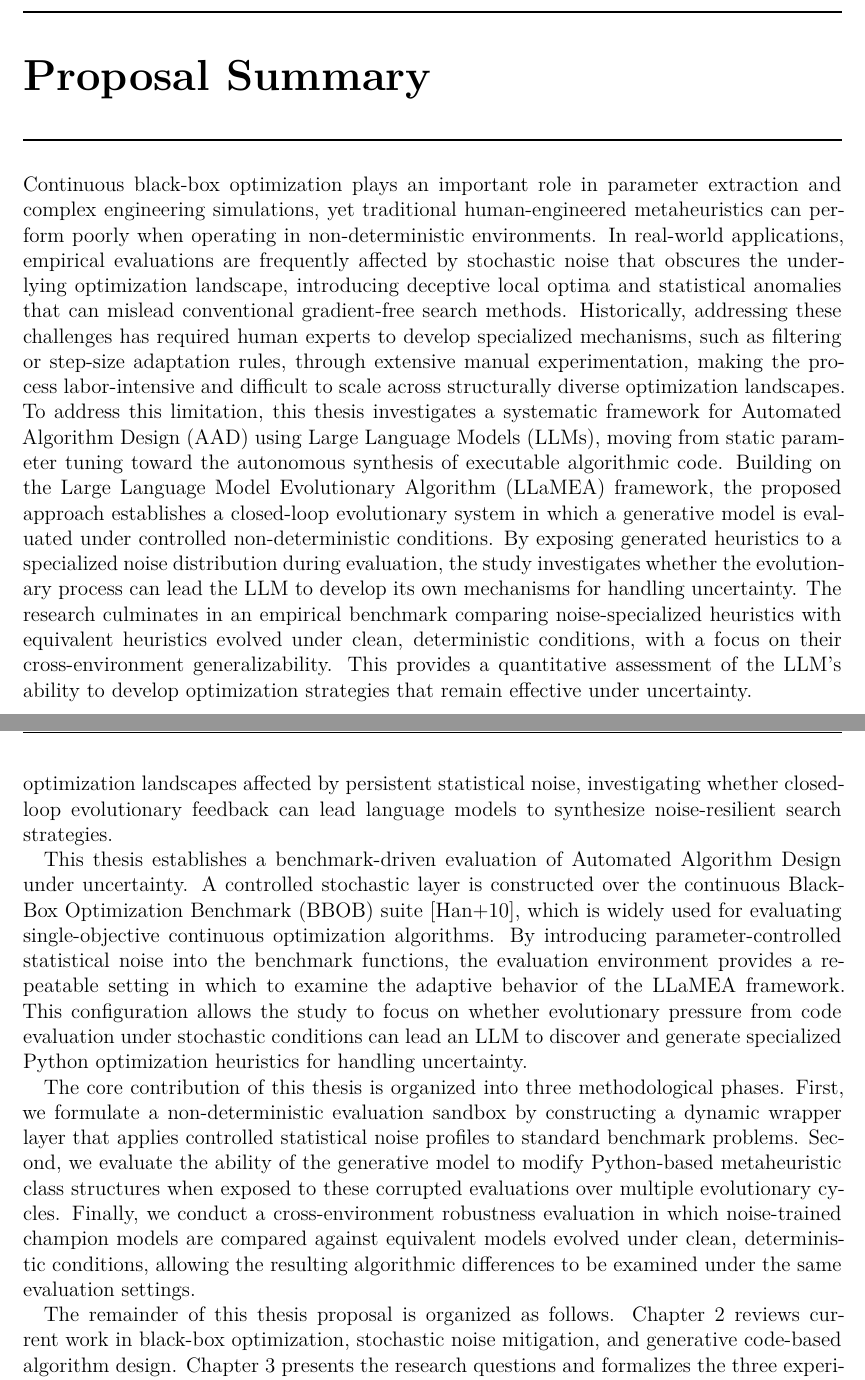
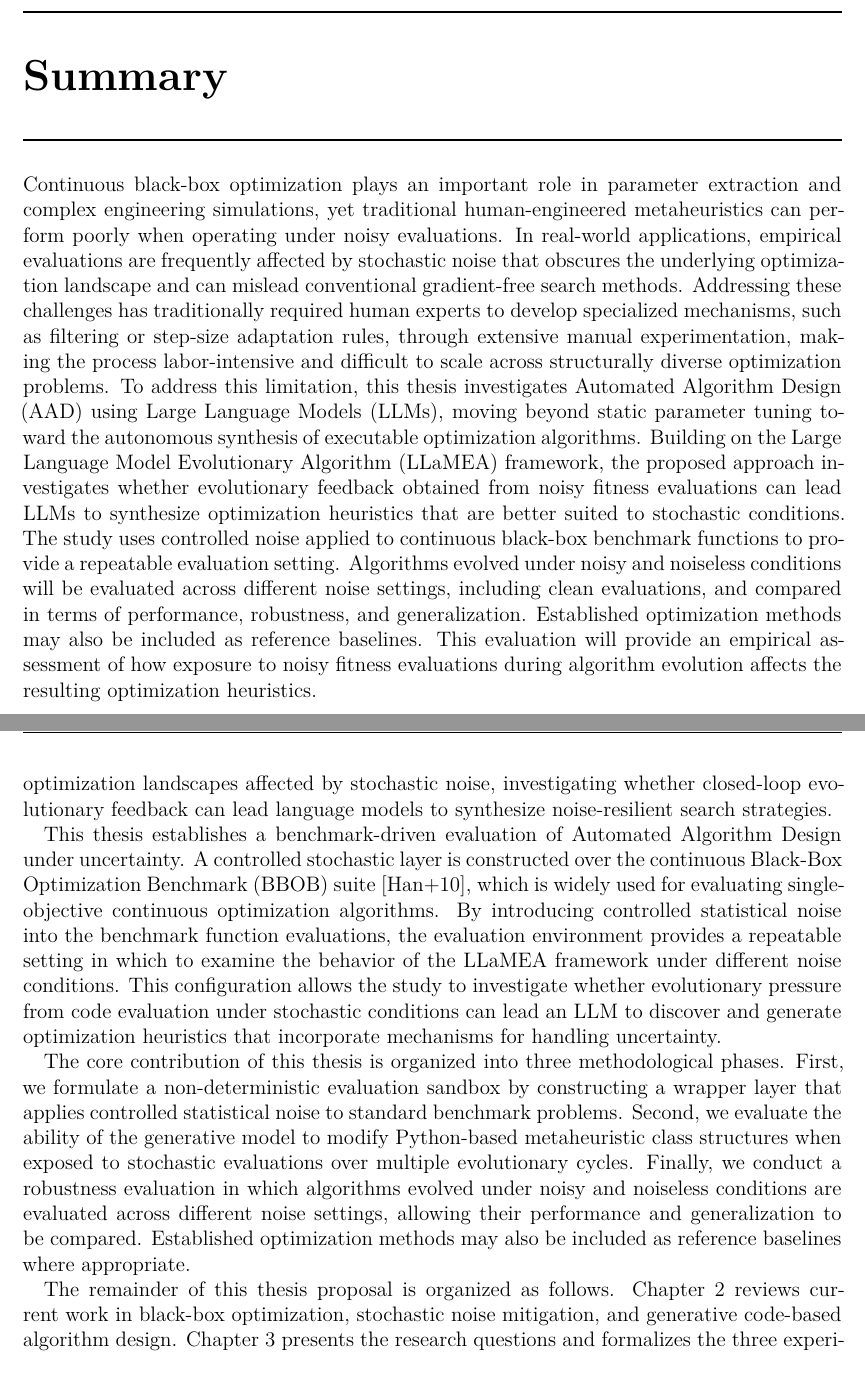
Before and after one commit to Nicola-Ibrahim/AAD_LLM, a LaTeX thesis (writing/proposal/thesis.tex, which reads writing/proposal/chapters/01_abstract.tex, writing/proposal/chapters/02_introduction.tex): two parts of pages 3 and 6 of 13, joined at a grey line, cut so that both start at the same text. Compiled offline with XeLaTeX.

Commit message:
docs: rephrase and fix discrepancies in proposal

```diff
--- a/writing/proposal/chapters/01_abstract.tex
+++ b/writing/proposal/chapters/01_abstract.tex
@@ -1,9 +1,9 @@
 %-------------------------------------------------------------------------------
-% Proposal Summary
+% Summary
 %-------------------------------------------------------------------------------
 
-\chapter*{Proposal Summary}
+\chapter*{Summary}
 
-\addcontentsline{toc}{chapter}{Proposal Summary}
+\addcontentsline{toc}{chapter}{Summary}
 
-Continuous black-box optimization plays an important role in parameter extraction and complex engineering simulations, yet traditional human-engineered metaheuristics can perform poorly when operating in non-deterministic environments. In real-world applications, empirical evaluations are frequently affected by stochastic noise that obscures the underlying optimization landscape, introducing deceptive local optima and statistical anomalies that can mislead conventional gradient-free search methods. Historically, addressing these challenges has required human experts to develop specialized mechanisms, such as filtering or step-size adaptation rules, through extensive manual experimentation, making the process labor-intensive and difficult to scale across structurally diverse optimization landscapes. To address this limitation, this thesis investigates a systematic framework for Automated Algorithm Design (AAD) using Large Language Models (LLMs), moving from static parameter tuning toward the autonomous synthesis of executable algorithmic code. Building on the Large Language Model Evolutionary Algorithm (LLaMEA) framework, the proposed approach establishes a closed-loop evolutionary system in which a generative model is evaluated under controlled non-deterministic conditions. By exposing generated heuristics to a specialized noise distribution during evaluation, the study investigates whether the evolutionary process can lead the LLM to develop its own mechanisms for handling uncertainty. The research culminates in an empirical benchmark comparing noise-specialized heuristics with equivalent heuristics evolved under clean, deterministic conditions, with a focus on their cross-environment generalizability. This provides a quantitative assessment of the LLM's ability to develop optimization strategies that remain effective under uncertainty.
+Continuous black-box optimization plays an important role in parameter extraction and complex engineering simulations, yet traditional human-engineered metaheuristics can perform poorly when operating under noisy evaluations. In real-world applications, empirical evaluations are frequently affected by stochastic noise that obscures the underlying optimization landscape and can mislead conventional gradient-free search methods. Addressing these challenges has traditionally required human experts to develop specialized mechanisms, such as filtering or step-size adaptation rules, through extensive manual experimentation, making the process labor-intensive and difficult to scale across structurally diverse optimization problems. To address this limitation, this thesis investigates Automated Algorithm Design (AAD) using Large Language Models (LLMs), moving beyond static parameter tuning toward the autonomous synthesis of executable optimization algorithms. Building on the Large Language Model Evolutionary Algorithm (LLaMEA) framework, the proposed approach investigates whether evolutionary feedback obtained from noisy fitness evaluations can lead LLMs to synthesize optimization heuristics that are better suited to stochastic conditions. The study uses controlled noise applied to continuous black-box benchmark functions to provide a repeatable evaluation setting. Algorithms evolved under noisy and noiseless conditions will be evaluated across different noise settings, including clean evaluations, and compared in terms of performance, robustness, and generalization. Established optimization methods may also be included as reference baselines. This evaluation will provide an empirical assessment of how exposure to noisy fitness evaluations during algorithm evolution affects the resulting optimization heuristics.
--- a/writing/proposal/chapters/02_introduction.tex
+++ b/writing/proposal/chapters/02_introduction.tex
@@ -7,10 +6,10 @@ This challenge becomes more pronounced when optimization algorithms are deployed
 
 To automate the discovery of specialized search strategies and reduce the need for manual algorithm design, techniques such as hyperparameter tuning, automated algorithm selection, and traditional Automated Algorithm Design (AAD) were developed long before the advent of deep learning. More recently, AAD has gained renewed interest through the use of Large Language Models (LLMs). Rather than relying entirely on rigid, predefined search templates, modern AAD frameworks incorporate foundation models into structured, closed-loop environments that can write, test, and refine executable source code \cite{Romera2023}.
 
-To implement such a code-generation loop, this research leverages the Large Language Model Evolutionary Algorithm (LLaMEA) framework \cite{LLaMEA2024}. The pipeline prompts the generative model to produce fully functional Python optimization classes, executes the generated code within a secure validation sandbox against standard mathematical benchmarks, and feeds execution metrics and compiler tracebacks back into the LLM's context to guide subsequent mutation and debugging. Existing work has shown that frameworks such as LLaMEA can produce competitive optimization results under deterministic evaluation conditions \cite{LLaMEA2024}. However, their ability to adapt generated code structures to non-deterministic conditions remains largely unexplored. This thesis addresses this gap by evaluating the performance and adaptive behavior of LLaMEA across continuous black-box optimization landscapes affected by persistent statistical noise, investigating whether closed-loop evolutionary feedback can lead language models to synthesize noise-resilient search strategies.
+To implement such a code-generation loop, this research leverages the Large Language Model Evolutionary Algorithm (LLaMEA) framework \cite{LLaMEA2024}. The pipeline prompts the generative model to produce fully functional Python optimization classes, executes the generated code within a secure validation sandbox against standard mathematical benchmarks, and feeds execution metrics and compiler tracebacks back into the LLM's context to guide subsequent mutation and debugging. Existing work has shown that frameworks such as LLaMEA can produce competitive optimization results under deterministic evaluation conditions \cite{LLaMEA2024}. However, their ability to adapt generated code structures to non-deterministic conditions remains largely unexplored. This thesis addresses this gap by evaluating the performance and adaptive behavior of LLaMEA across continuous black-box optimization landscapes affected by stochastic noise, investigating whether closed-loop evolutionary feedback can lead language models to synthesize noise-resilient search strategies.
 
-This thesis establishes a benchmark-driven evaluation of Automated Algorithm Design under uncertainty. A controlled stochastic layer is constructed over the continuous Black-Box Optimization Benchmark (BBOB) suite \cite{Hansen2010}, which is widely used for evaluating single-objective continuous optimization algorithms. By introducing parameter-controlled statistical noise into the benchmark functions, the evaluation environment provides a repeatable setting in which to examine the adaptive behavior of the LLaMEA framework. This configuration allows the study to focus on whether evolutionary pressure from code evaluation under stochastic conditions can lead an LLM to discover and generate specialized Python optimization heuristics for handling uncertainty.
+This thesis establishes a benchmark-driven evaluation of Automated Algorithm Design under uncertainty. A controlled stochastic layer is constructed over the continuous Black-Box Optimization Benchmark (BBOB) suite \cite{Hansen2010}, which is widely used for evaluating single-objective continuous optimization algorithms. By introducing controlled statistical noise into the benchmark function evaluations, the evaluation environment provides a repeatable setting in which to examine the behavior of the LLaMEA framework under different noise conditions. This configuration allows the study to investigate whether evolutionary pressure from code evaluation under stochastic conditions can lead an LLM to discover and generate optimization heuristics that incorporate mechanisms for handling uncertainty.
 
-The core contribution of this thesis is organized into three methodological phases. First, we formulate a non-deterministic evaluation sandbox by constructing a dynamic wrapper layer that applies controlled statistical noise profiles to standard benchmark problems. Second, we evaluate the ability of the generative model to modify Python-based metaheuristic class structures when exposed to these corrupted evaluations over multiple evolutionary cycles. Finally, we conduct a cross-environment robustness evaluation in which noise-trained champion models are compared against equivalent models evolved under clean, deterministic conditions, allowing the resulting algorithmic differences to be examined under the same evaluation settings.
+The core contribution of this thesis is organized into three methodological phases. First, we formulate a non-deterministic evaluation sandbox by constructing a wrapper layer that applies controlled statistical noise to standard benchmark problems. Second, we evaluate the ability of the generative model to modify Python-based metaheuristic class structures when exposed to stochastic evaluations over multiple evolutionary cycles. Finally, we conduct a robustness evaluation in which algorithms evolved under noisy and noiseless conditions are evaluated across different noise settings, allowing their performance and generalization to be compared. Established optimization methods may also be included as reference baselines where appropriate.
 
 The remainder of this thesis proposal is organized as follows. Chapter \ref{chap:research} reviews current work in black-box optimization, stochastic noise mitigation, and generative code-based algorithm design. Chapter \ref{chap:objectives} presents the research questions and formalizes the three experimental objectives, while the subsequent chapters describe the software pipeline architecture, scope and limitations, and provisional timeline for the final implementation.
```
Also changed, not shown: writing/proposal/chapters/02_introduction.tex (3 more changed lines).
